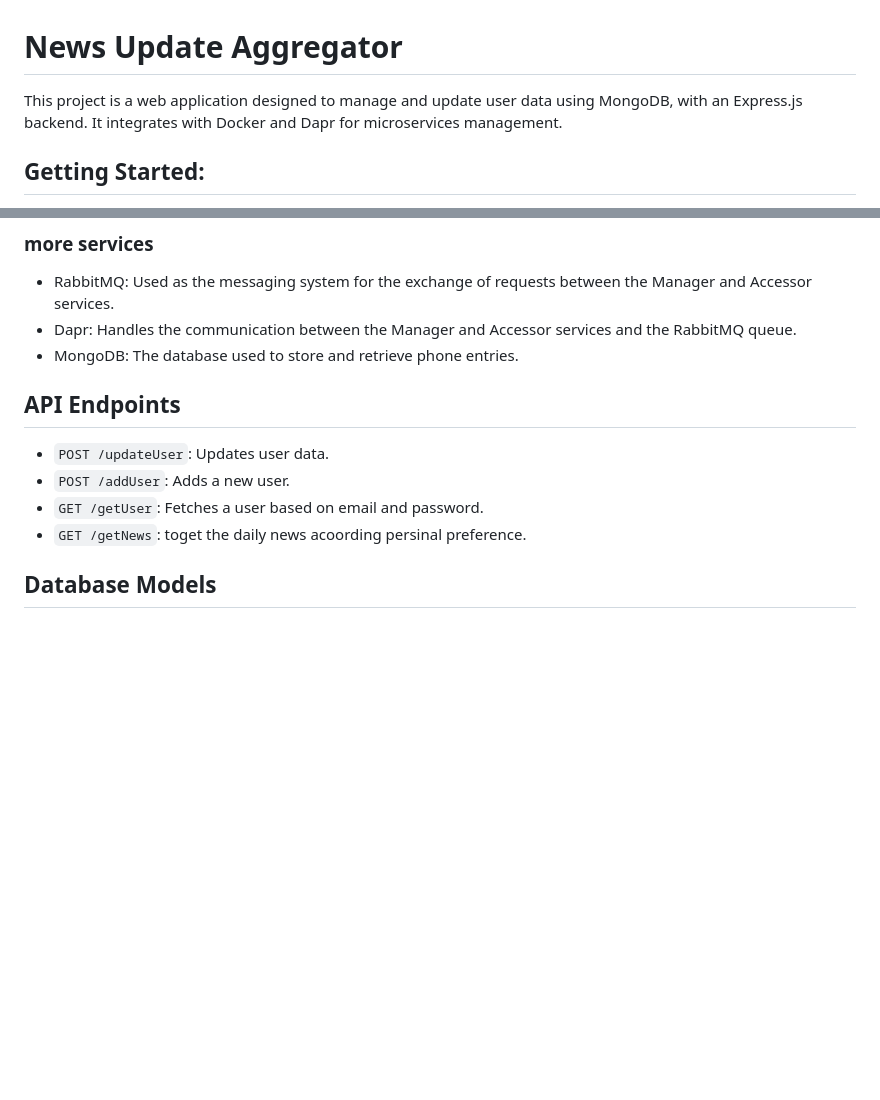
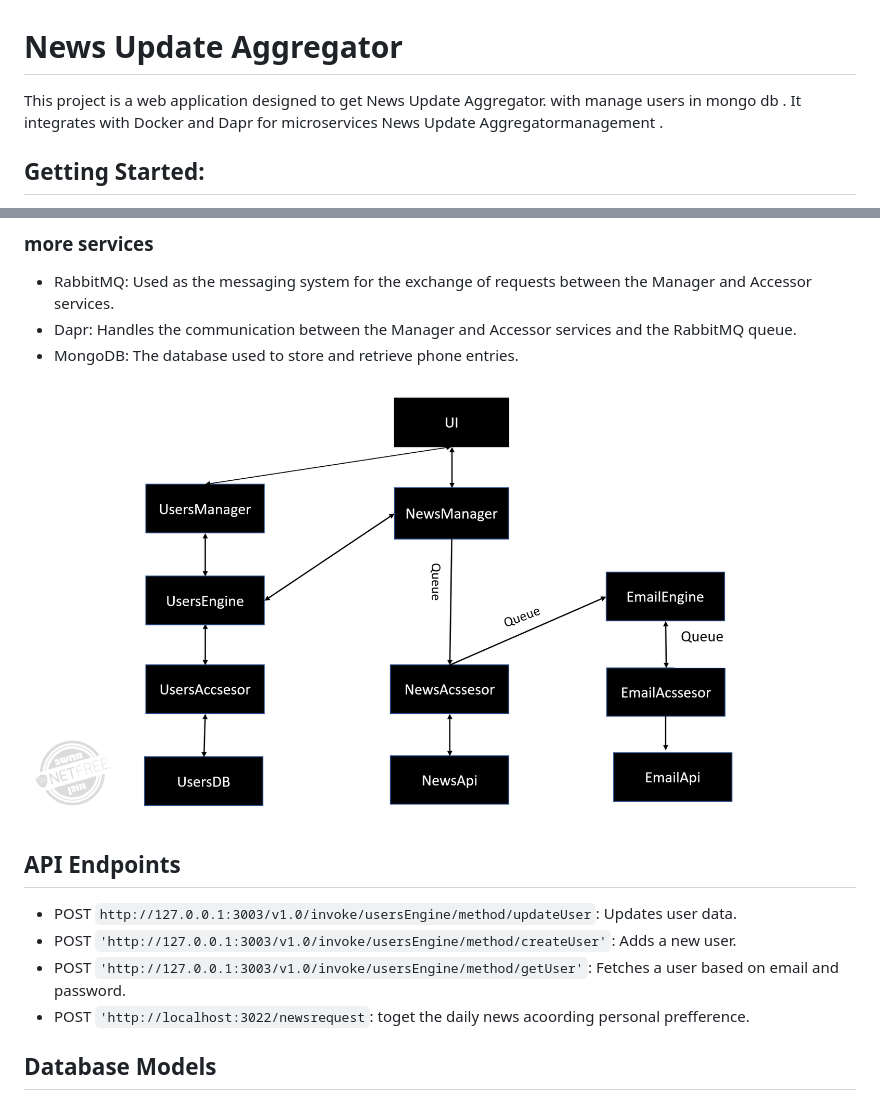
Before and after one commit to chanaKastellanith/PersonalizedNewsUpdateAggregator, a Markdown page: README.md, 2 parts joined by grey strips. Rendered like a GitHub page; pictures changed too: image-1.png (added); blank space fills up the shorter version.

Commit message:
changr README and docker compose

```diff
--- a/README.md
+++ b/README.md
@@ -1,6 +1,8 @@
 # News Update Aggregator
 
-This project is a web application designed to manage and update user data using MongoDB, with an Express.js backend. It integrates with Docker and Dapr for microservices management.
+This project is a web application designed to get News Update Aggregator.
+with manage users in mongo db .
+ It integrates with Docker and Dapr for microservices News Update Aggregatormanagement .
 
 ## Getting Started:
 1. Clone the repository.
@@ -36,11 +38,13 @@ push the process news to queue.
 - Dapr: Handles the communication between the Manager and Accessor services and the RabbitMQ queue.
 - MongoDB: The database used to store and retrieve phone entries.
 
+![alt text](image-1.png)
+
 ## API Endpoints
-- `POST /updateUser`: Updates user data.
-- `POST /addUser`: Adds a new user.
-- `GET /getUser`: Fetches a user based on email and password.
-- `GET /getNews`: toget the daily news acoording persinal preference.
+- POST `http://127.0.0.1:3003/v1.0/invoke/usersEngine/method/updateUser`: Updates user data.
+- POST `'http://127.0.0.1:3003/v1.0/invoke/usersEngine/method/createUser'`: Adds a new user.
+- POST  `'http://127.0.0.1:3003/v1.0/invoke/usersEngine/method/getUser'`: Fetches a user based on email and password.
+- POST `'http://localhost:3022/newsrequest`: toget the daily news acoording personal prefference.
 
 ## Database Models
 
```
Also changed, not shown: 6 other files.
